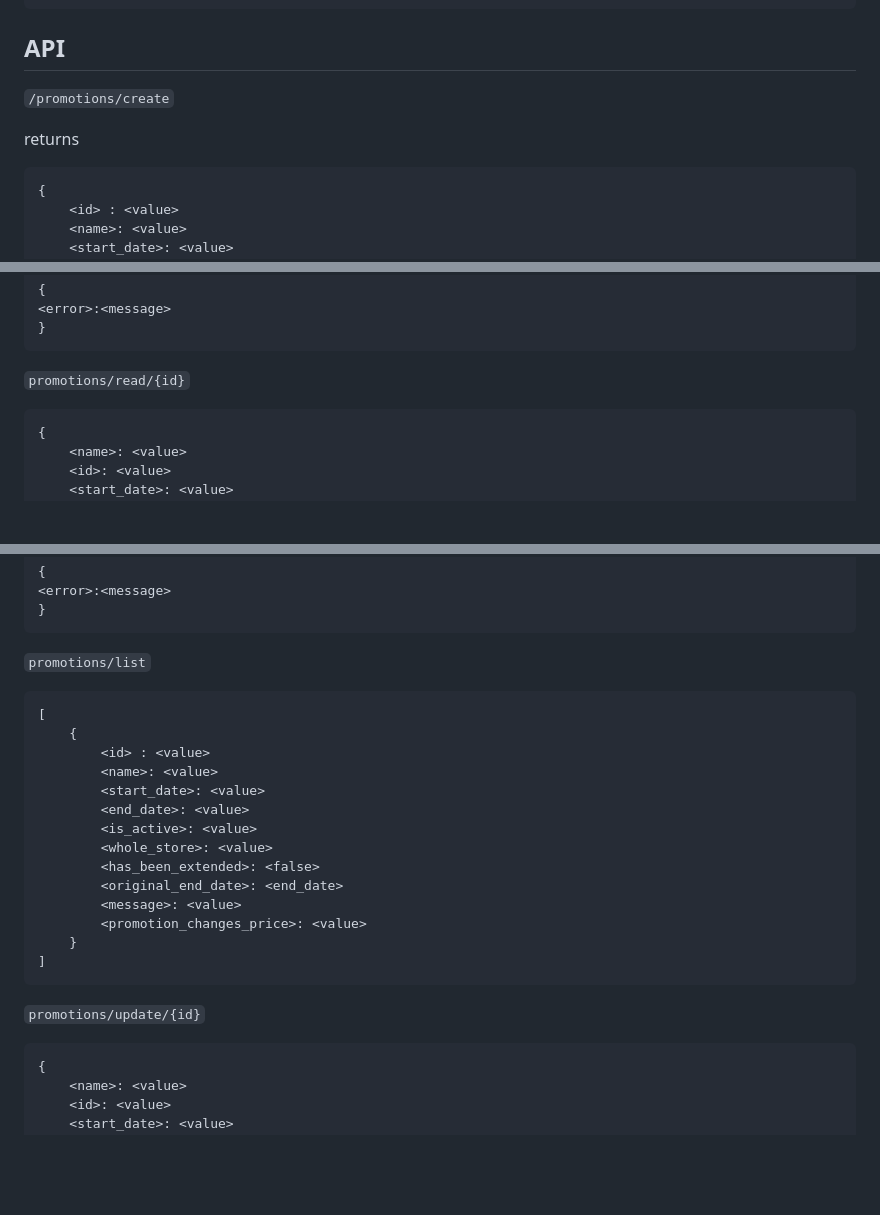
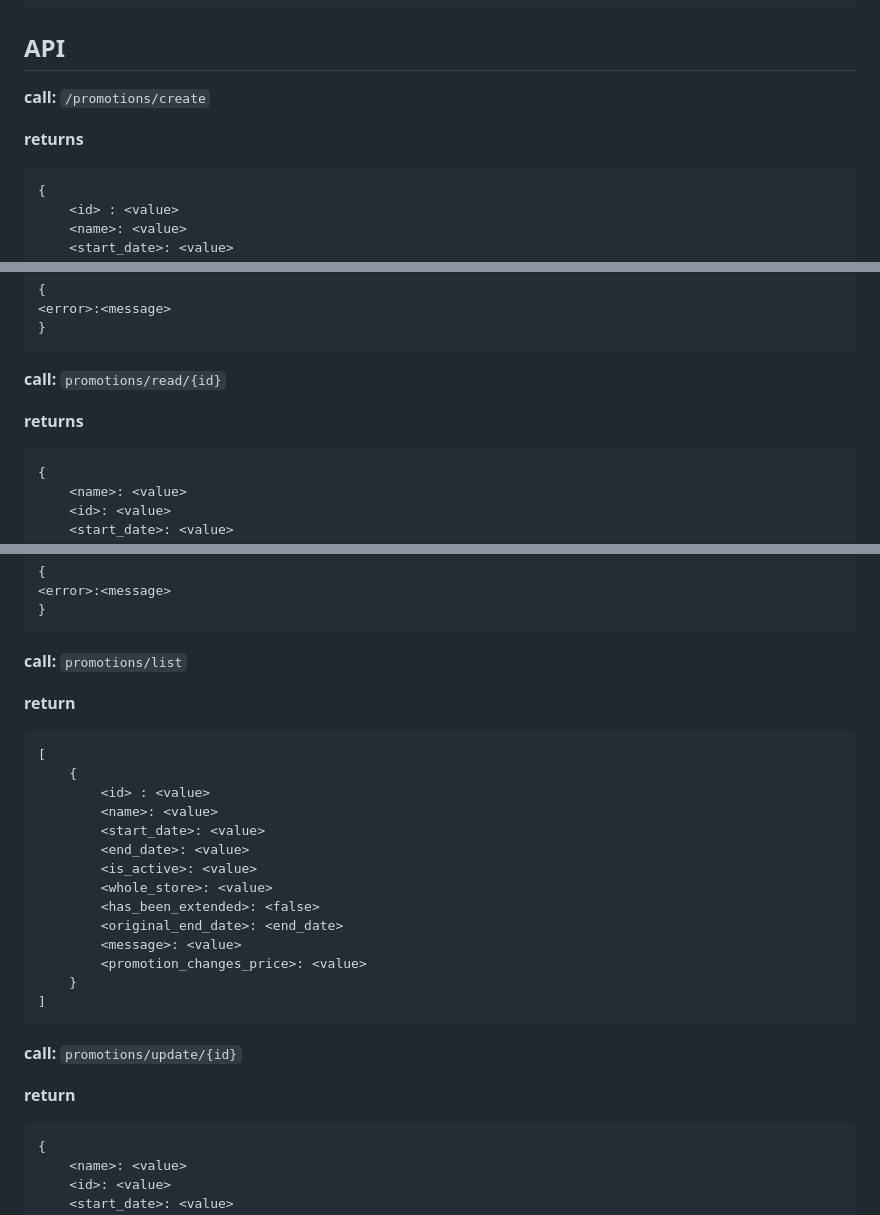
Before and after one commit to CSCI-GA-2820-SU23-001/promotions, a Markdown page: README.md, 3 parts joined by grey strips. Drawn GitHub-style; blank space fills up the shorter version.

````diff
--- a/README.md
+++ b/README.md
@@ -57,9 +57,9 @@ tests/              - test cases package
 
 ## API
 
-`/promotions/create`
+**call:** `/promotions/create`
 
-returns
+**returns**
 
 ```
 {
@@ -82,7 +82,9 @@ or
 }
 ```
 
-`promotions/read/{id}`
+**call:** `promotions/read/{id}`
+
+**returns**
 
 ```
 {
@@ -105,7 +107,9 @@ or
 }
 ```
 
-`promotions/list`
+**call:** `promotions/list`
+
+**return**
 
 ```
 [
@@ -124,7 +128,9 @@ or
 ]
 ```
 
-`promotions/update/{id}`
+**call:** `promotions/update/{id}`
+
+**return**
 
 ```
 {
````
Also changed, not shown: other parts of README.md (+3 -1 lines).
